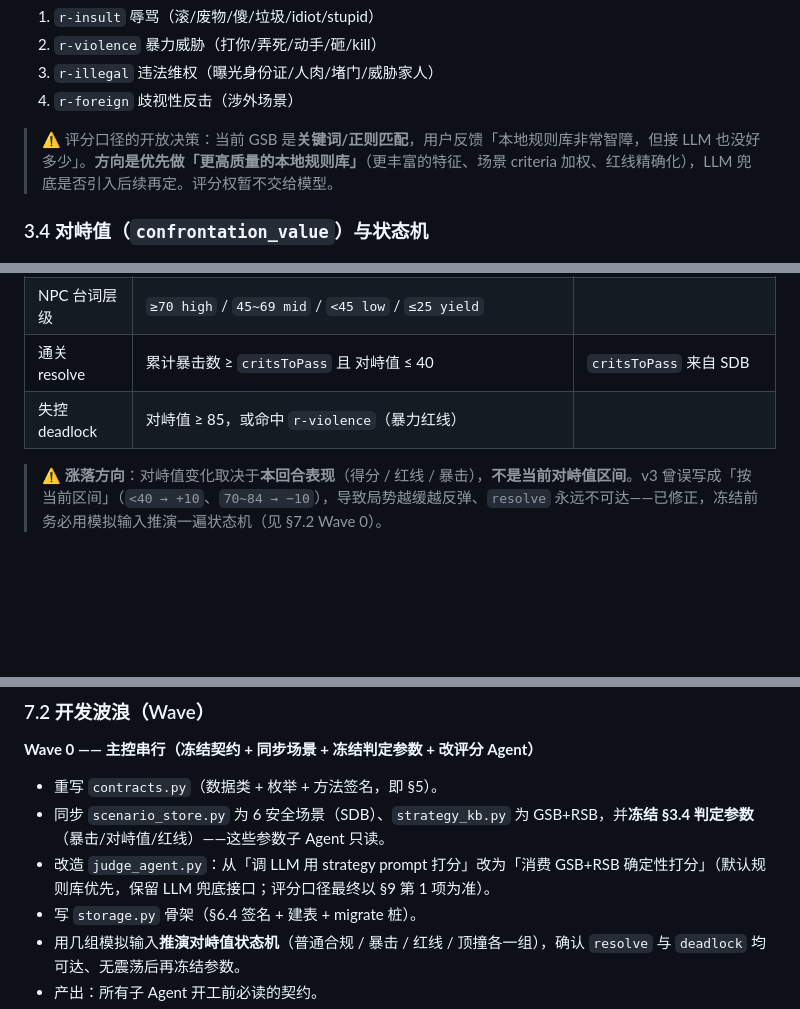
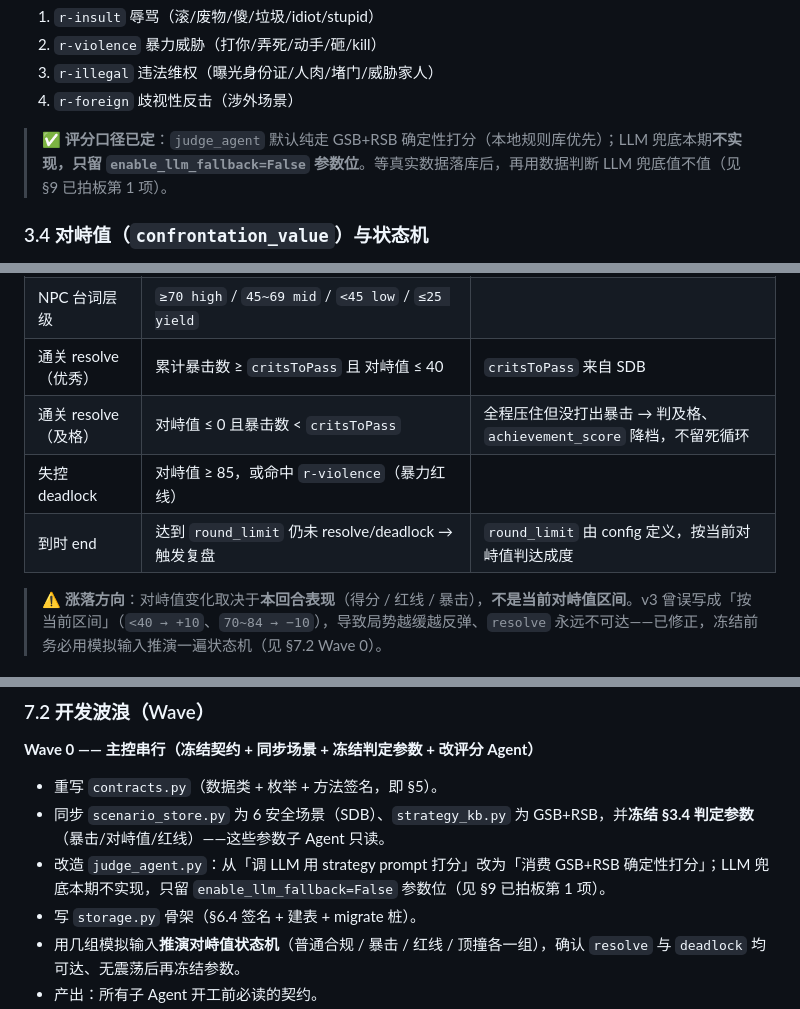
Before and after one commit to jdjxbcbj/self-trainer-agent, a Markdown page: PLAN.md, 3 parts joined by grey strips. Drawn GitHub-style; blank space fills up the shorter version.

```diff
--- a/PLAN.md
+++ b/PLAN.md
@@ -174,7 +174,7 @@ v2 的「约束→评分维度权重」替换为**通用安全评分维度 + 红
 3. `r-illegal` 违法维权（曝光身份证/人肉/堵门/威胁家人）
 4. `r-foreign` 歧视性反击（涉外场景）
 
-> ⚠️ 评分口径的开放决策：当前 GSB 是**关键词/正则匹配**，用户反馈「本地规则库非常智障，但接 LLM 也没好多少」。**方向是优先做「更高质量的本地规则库」**（更丰富的特征、场景 criteria 加权、红线精确化），LLM 兜底是否引入后续再定。评分权暂不交给模型。
+> ✅ **评分口径已定**：`judge_agent` 默认纯走 GSB+RSB 确定性打分（本地规则库优先）；LLM 兜底本期**不实现，只留 `enable_llm_fallback=False` 参数位**。等真实数据落库后，再用数据判断 LLM 兜底值不值（见 §9 已拍板第 1 项）。
 
 ### 3.4 对峙值（`confrontation_value`）与状态机
 
@@ -206,8 +206,10 @@ opening（开场） → pressure（施压对峙） → [用户回应]
 | 对峙值起始 | `50`（int，clamp 到 [0,100]） | |
 | 对峙值涨落 | 红线 `+25`；`score<40 → +10`；`40≤score<85 → −5`；暴击（≥85）→ `−15`（含额外 −10） | **按本回合表现**，与当前对峙值无关 |
 | NPC 台词层级 | `≥70 high` / `45~69 mid` / `<45 low` / `≤25 yield` | |
-| 通关 resolve | 累计暴击数 ≥ `critsToPass` 且 对峙值 ≤ 40 | `critsToPass` 来自 SDB |
+| 通关 resolve（优秀） | 累计暴击数 ≥ `critsToPass` 且 对峙值 ≤ 40 | `critsToPass` 来自 SDB |
+| 通关 resolve（及格） | 对峙值 ≤ 0 且暴击数 < `critsToPass` | 全程压住但没打出暴击 → 判及格、`achievement_score` 降档，不留死循环 |
 | 失控 deadlock | 对峙值 ≥ 85，或命中 `r-violence`（暴力红线） | |
+| 到时 end | 达到 `round_limit` 仍未 resolve/deadlock → 触发复盘 | `round_limit` 由 config 定义，按当前对峙值判达成度 |
 
 > ⚠️ **涨落方向**：对峙值变化取决于**本回合表现**（得分 / 红线 / 暴击），**不是当前对峙值区间**。v3 曾误写成「按当前区间」（`<40 → +10`、`70~84 → −10`），导致局势越缓越反弹、`resolve` 永远不可达——已修正，冻结前务必用模拟输入推演一遍状态机（见 §7.2 Wave 0）。
 
@@ -478,7 +484,7 @@ class Storage:
 **Wave 0 —— 主控串行（冻结契约 + 同步场景 + 冻结判定参数 + 改评分 Agent）**
 - 重写 `contracts.py`（数据类 + 枚举 + 方法签名，即 §5）。
 - 同步 `scenario_store.py` 为 6 安全场景（SDB）、`strategy_kb.py` 为 GSB+RSB，并**冻结 §3.4 判定参数**（暴击/对峙值/红线）——这些参数子 Agent 只读。
-- 改造 `judge_agent.py`：从「调 LLM 用 strategy prompt 打分」改为「消费 GSB+RSB 确定性打分」（默认规则库优先，保留 LLM 兜底接口；评分口径最终以 §9 第 1 项为准）。
+- 改造 `judge_agent.py`：从「调 LLM 用 strategy prompt 打分」改为「消费 GSB+RSB 确定性打分」；LLM 兜底本期不实现，只留 `enable_llm_fallback=False` 参数位（见 §9 已拍板第 1 项）。
 - 写 `storage.py` 骨架（§6.4 签名 + 建表 + migrate 桩）。
 - 用几组模拟输入**推演对峙值状态机**（普通合规 / 暴击 / 红线 / 顶撞各一组），确认 `resolve` 与 `deadlock` 均可达、无震荡后再冻结参数。
 - 产出：所有子 Agent 开工前必读的契约。
```
Also changed, not shown: other parts of PLAN.md (+23 -14 lines), PRD.md (+3 -3 lines).
